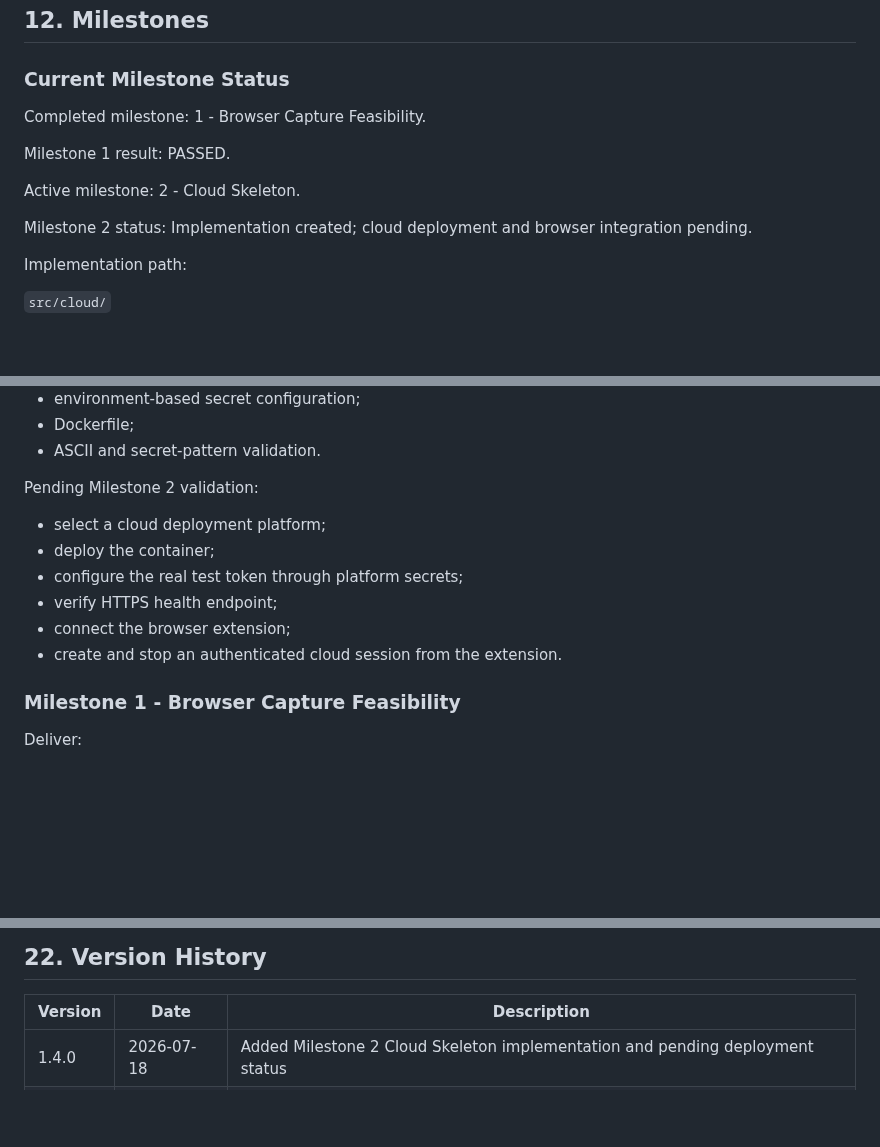
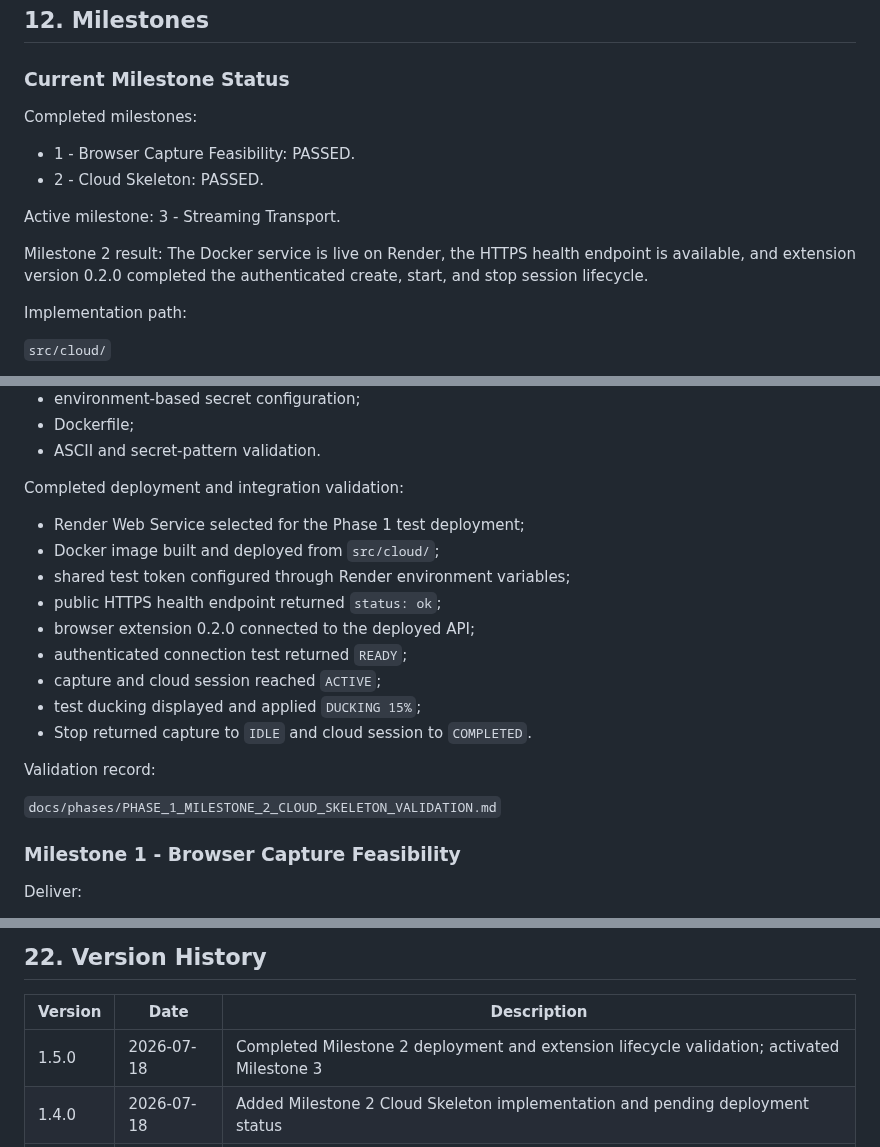
Before and after one commit to kolemasakar/VoiceBridge, a Markdown page: docs/phases/PHASE_1_CLOUD_YOUTUBE_MVP.md, 3 parts joined by grey strips. Drawn GitHub-style; blank space fills up the shorter version.

Commit message:
Complete Milestone 2 and activate streaming transport

```diff
--- a/docs/phases/PHASE_1_CLOUD_YOUTUBE_MVP.md
+++ b/docs/phases/PHASE_1_CLOUD_YOUTUBE_MVP.md
@@ -477,17 +477,16 @@ The final transport decision MUST be recorded in the Phase 1 document or an ADR
 
 ### Current Milestone Status
 
-Completed milestone:
-1 - Browser Capture Feasibility.
+Completed milestones:
 
-Milestone 1 result:
-PASSED.
+- 1 - Browser Capture Feasibility: PASSED.
+- 2 - Cloud Skeleton: PASSED.
 
 Active milestone:
-2 - Cloud Skeleton.
+3 - Streaming Transport.
 
-Milestone 2 status:
-Implementation created; cloud deployment and browser integration pending.
+Milestone 2 result:
+The Docker service is live on Render, the HTTPS health endpoint is available, and extension version 0.2.0 completed the authenticated create, start, and stop session lifecycle.
 
 Implementation path:
 
@@ -509,14 +508,21 @@ Completed Milestone 2 checks:
 - Dockerfile;
 - ASCII and secret-pattern validation.
 
-Pending Milestone 2 validation:
+Completed deployment and integration validation:
 
-- select a cloud deployment platform;
-- deploy the container;
-- configure the real test token through platform secrets;
-- verify HTTPS health endpoint;
-- connect the browser extension;
-- create and stop an authenticated cloud session from the extension.
+- Render Web Service selected for the Phase 1 test deployment;
+- Docker image built and deployed from `src/cloud/`;
+- shared test token configured through Render environment variables;
+- public HTTPS health endpoint returned `status: ok`;
+- browser extension 0.2.0 connected to the deployed API;
+- authenticated connection test returned `READY`;
+- capture and cloud session reached `ACTIVE`;
+- test ducking displayed and applied `DUCKING 15%`;
+- Stop returned capture to `IDLE` and cloud session to `COMPLETED`.
+
+Validation record:
+
+`docs/phases/PHASE_1_MILESTONE_2_CLOUD_SKELETON_VALIDATION.md`
 
 ### Milestone 1 - Browser Capture Feasibility
 
@@ -803,6 +809,7 @@ Technical references:
 
 | Version | Date | Description |
 |---------|------|-------------|
+| 1.5.0 | 2026-07-18 | Completed Milestone 2 deployment and extension lifecycle validation; activated Milestone 3 |
 | 1.4.0 | 2026-07-18 | Added Milestone 2 Cloud Skeleton implementation and pending deployment status |
 | 1.3.0 | 2026-07-18 | Completed Milestone 1 browser capture validation and activated Milestone 2 |
 | 1.2.0 | 2026-07-18 | Added Milestone 1 prototype status and pending browser validation |
```
